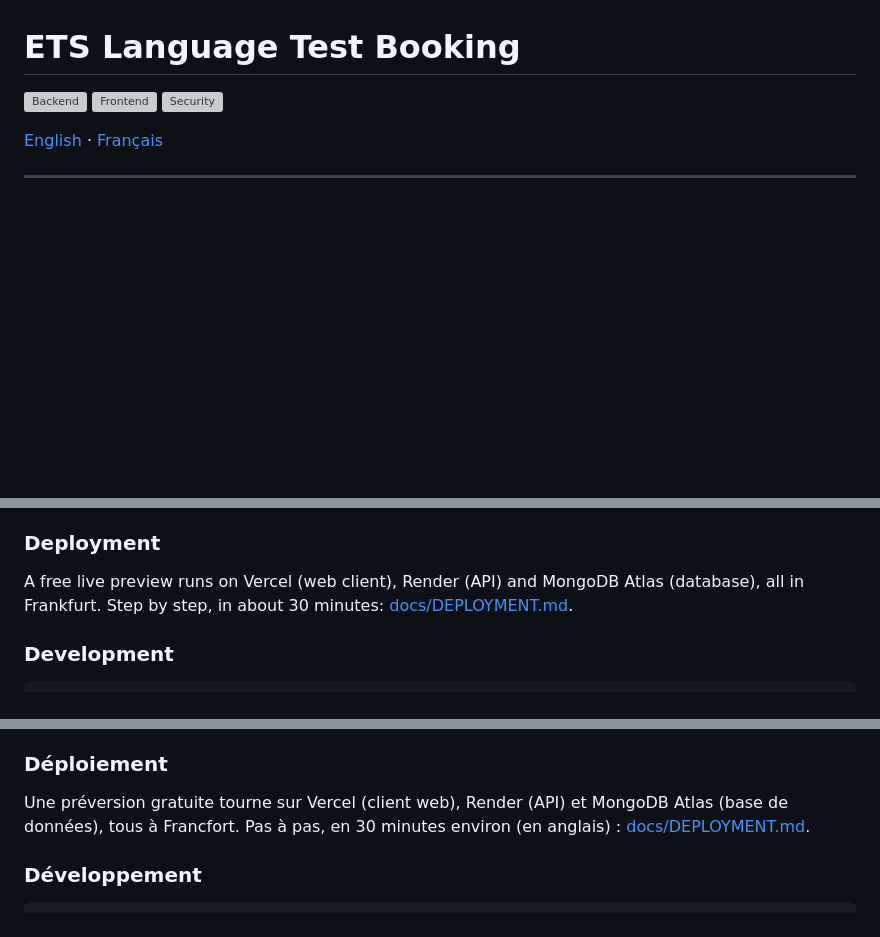
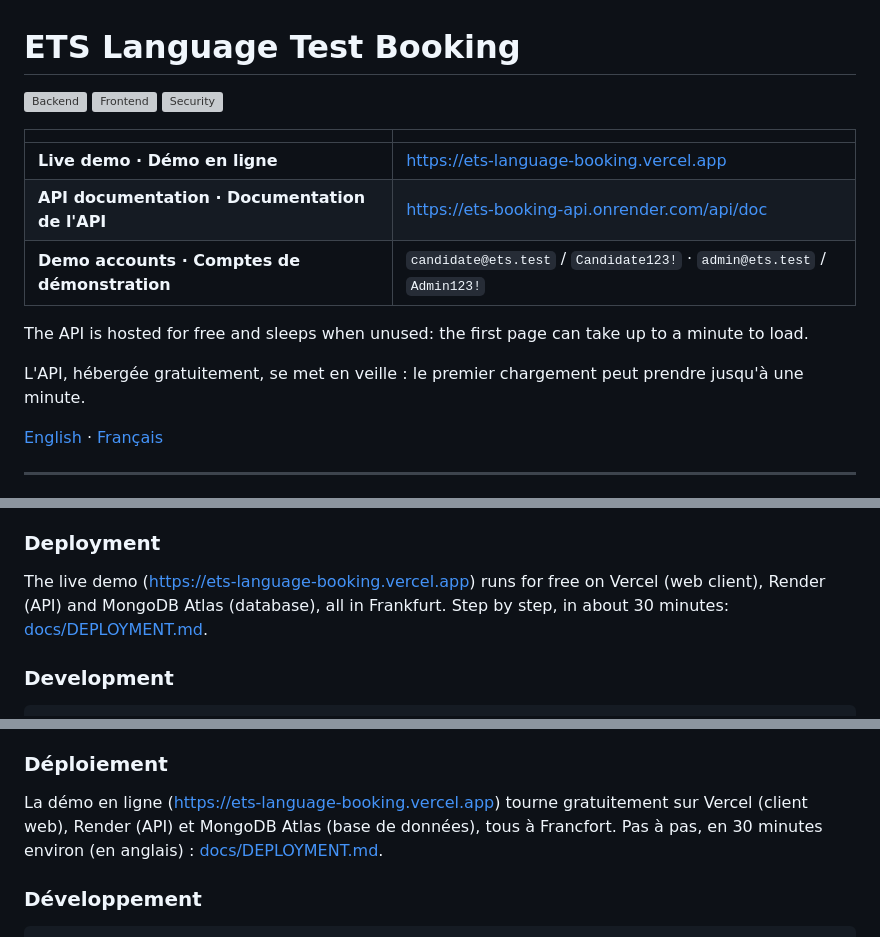
Before and after one commit to zakelfathiITS/ets-language-booking, a Markdown page: README.md, 3 parts joined by grey strips. GitHub-like rendering; blank space fills up the shorter version; grey boxes are pictures that could not be loaded.

Commit message:
docs(readme): link the live demo [ETS-11] (#33)
- Live demo, API documentation and demo accounts at the top of the README,
  with a note on the free API's wake-up time
- The deployment sections name the live address
- Web client test count updated (145)

Refs #11

```diff
--- a/README.md
+++ b/README.md
@@ -3,6 +3,16 @@
 [![Backend](https://github.com/zakelfathiITS/ets-language-booking/actions/workflows/backend.yml/badge.svg)](https://github.com/zakelfathiITS/ets-language-booking/actions/workflows/backend.yml)
 [![Frontend](https://github.com/zakelfathiITS/ets-language-booking/actions/workflows/frontend.yml/badge.svg)](https://github.com/zakelfathiITS/ets-language-booking/actions/workflows/frontend.yml)
 [![Security](https://github.com/zakelfathiITS/ets-language-booking/actions/workflows/security.yml/badge.svg)](https://github.com/zakelfathiITS/ets-language-booking/actions/workflows/security.yml)
+
+| | |
+|---|---|
+| **Live demo · Démo en ligne** | https://ets-language-booking.vercel.app |
+| **API documentation · Documentation de l'API** | https://ets-booking-api.onrender.com/api/doc |
+| **Demo accounts · Comptes de démonstration** | `candidate@ets.test` / `Candidate123!` · `admin@ets.test` / `Admin123!` |
+
+The API is hosted for free and sleeps when unused: the first page can take up to a minute to load.
+
+L'API, hébergée gratuitement, se met en veille : le premier chargement peut prendre jusqu'à une minute.
 
 [English](#english) · [Français](#français)
 
@@ -209,8 +219,9 @@ Details, trade-offs and known limitations: [docs/SECURITY.md](docs/SECURITY.md).
 
 ### Deployment
 
-A free live preview runs on Vercel (web client), Render (API) and MongoDB Atlas (database), all
-in Frankfurt. Step by step, in about 30 minutes: [docs/DEPLOYMENT.md](docs/DEPLOYMENT.md).
+The live demo (https://ets-language-booking.vercel.app) runs for free on Vercel (web client),
+Render (API) and MongoDB Atlas (database), all in Frankfurt. Step by step, in about 30 minutes:
+[docs/DEPLOYMENT.md](docs/DEPLOYMENT.md).
 
 ### Development
 
@@ -442,9 +453,9 @@ Détails, compromis et limites connues (en anglais) : [docs/SECURITY.md](docs/SE
 
 ### Déploiement
 
-Une préversion gratuite tourne sur Vercel (client web), Render (API) et MongoDB Atlas (base de
-données), tous à Francfort. Pas à pas, en 30 minutes environ (en anglais) :
-[docs/DEPLOYMENT.md](docs/DEPLOYMENT.md).
+La démo en ligne (https://ets-language-booking.vercel.app) tourne gratuitement sur Vercel
+(client web), Render (API) et MongoDB Atlas (base de données), tous à Francfort. Pas à pas, en
+30 minutes environ (en anglais) : [docs/DEPLOYMENT.md](docs/DEPLOYMENT.md).
 
 ### Développement
 
```
Also changed, not shown: other parts of README.md (+2 -2 lines).
